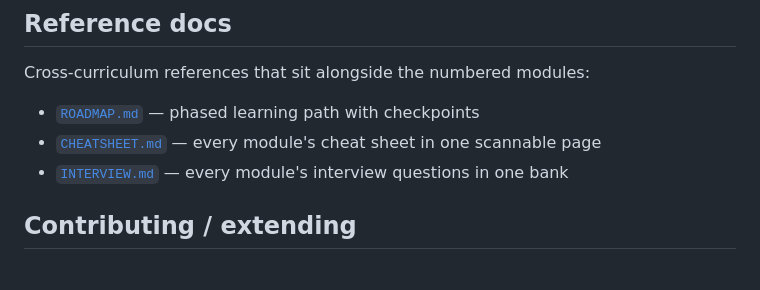
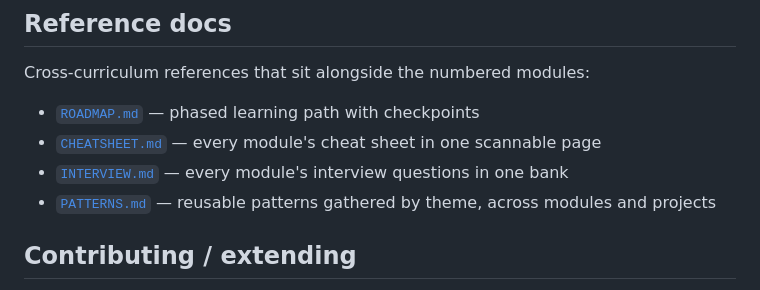
Before and after one commit to himanshu231204/advanced-python-for-ai-engineers, a Markdown page: README.md, the part around the change. GitHub-like rendering.

```diff
--- a/README.md
+++ b/README.md
@@ -171,6 +171,7 @@ Cross-curriculum references that sit alongside the numbered modules:
 - [`ROADMAP.md`](ROADMAP.md) — phased learning path with checkpoints
 - [`CHEATSHEET.md`](CHEATSHEET.md) — every module's cheat sheet in one scannable page
 - [`INTERVIEW.md`](INTERVIEW.md) — every module's interview questions in one bank
+- [`PATTERNS.md`](PATTERNS.md) — reusable patterns gathered by theme, across modules and projects
 
 ## Contributing / extending
 
```
Also changed, not shown: AGENTS.md (+1 -1 lines), PATTERNS.md (added, +352 -0 lines).
